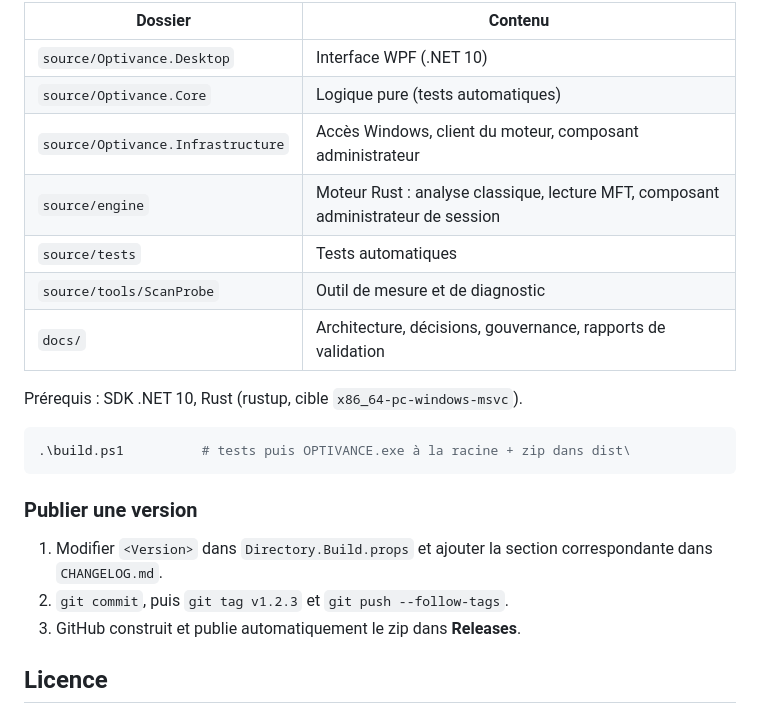
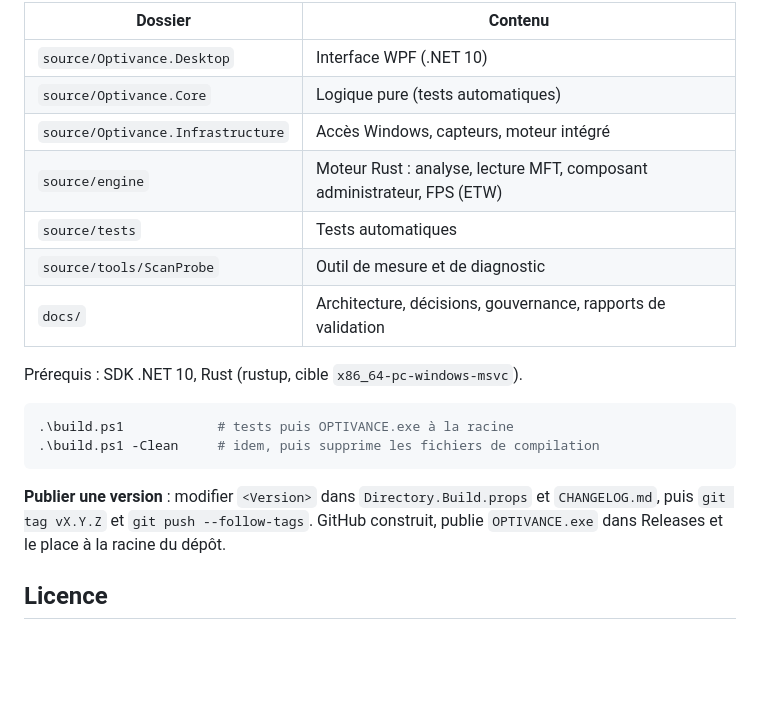
Before and after one commit to CocaB1Frais/optivance, a Markdown page: README.md, the part around one of its changes. GitHub-like rendering; folded sections open; blank space fills up the shorter version.

````diff
--- a/README.md
+++ b/README.md
@@ -45,8 +102,8 @@ OPTIVANCE restaure les réglages Windows qu'il a modifiés, retire le lancement
 |---|---|
 | `source/Optivance.Desktop` | Interface WPF (.NET 10) |
 | `source/Optivance.Core` | Logique pure (tests automatiques) |
-| `source/Optivance.Infrastructure` | Accès Windows, client du moteur, composant administrateur |
-| `source/engine` | Moteur Rust : analyse classique, lecture MFT, composant administrateur de session |
+| `source/Optivance.Infrastructure` | Accès Windows, capteurs, moteur intégré |
+| `source/engine` | Moteur Rust : analyse, lecture MFT, composant administrateur, FPS (ETW) |
 | `source/tests` | Tests automatiques |
 | `source/tools/ScanProbe` | Outil de mesure et de diagnostic |
 | `docs/` | Architecture, décisions, gouvernance, rapports de validation |
@@ -54,14 +111,12 @@ OPTIVANCE restaure les réglages Windows qu'il a modifiés, retire le lancement
 Prérequis : SDK .NET 10, Rust (rustup, cible `x86_64-pc-windows-msvc`).
 
 ```powershell
-.\build.ps1          # tests puis OPTIVANCE.exe à la racine + zip dans dist\
+.\build.ps1            # tests puis OPTIVANCE.exe à la racine
+.\build.ps1 -Clean     # idem, puis supprime les fichiers de compilation
 ```
 
-### Publier une version
-
-1. Modifier `<Version>` dans `Directory.Build.props` et ajouter la section correspondante dans `CHANGELOG.md`.
-2. `git commit`, puis `git tag v1.2.3` et `git push --follow-tags`.
-3. GitHub construit et publie automatiquement le zip dans **Releases**.
+**Publier une version** : modifier `<Version>` dans `Directory.Build.props` et `CHANGELOG.md`, puis `git tag vX.Y.Z` et `git push --follow-tags`. GitHub construit, publie `OPTIVANCE.exe` dans Releases et le place à la racine du dépôt.
+</details>
 
 ## Licence
 
````
Also changed, not shown: other parts of README.md (+91 -34 lines), CHANGELOG.md (+7 -0 lines), docs/images/monitoring.png (added), docs/images/nettoyage.png (added), docs/images/optimisation.png (added), docs/images/widget-en-jeu.png (added), 9 other files.
